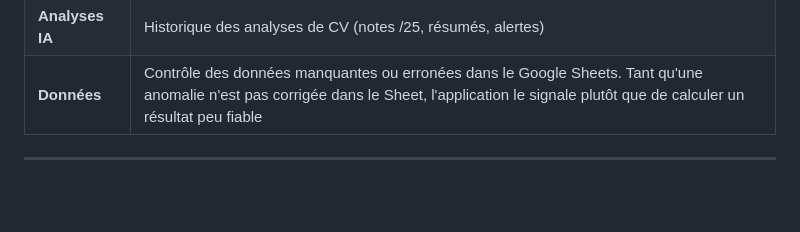
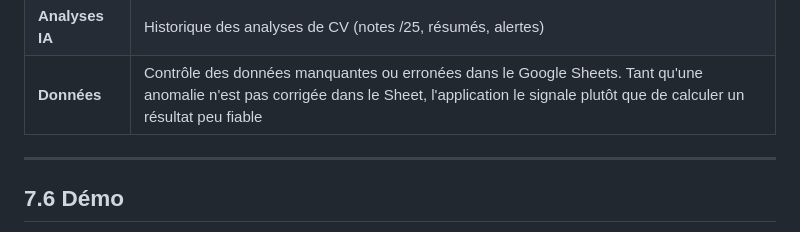
Before and after one commit to I-F-K/MARIANNE-internship-Appscript-Webapp-and-Automation, a Markdown page: README.md, the part around one of its changes. GitHub-like rendering; blank space fills up the shorter version.

```diff
--- a/README.md
+++ b/README.md
@@ -127,4 +127,5 @@ Lorsqu'un étudiant est placé sur un créneau :
 | **Données** | Contrôle des données manquantes ou erronées dans le Google Sheets. Tant qu'une anomalie n'est pas corrigée dans le Sheet, l'application le signale plutôt que de calculer un résultat peu fiable |
 
 ---
+## 7.6 Démo
 
```
Also changed, not shown: other parts of README.md (+27 -0 lines).
